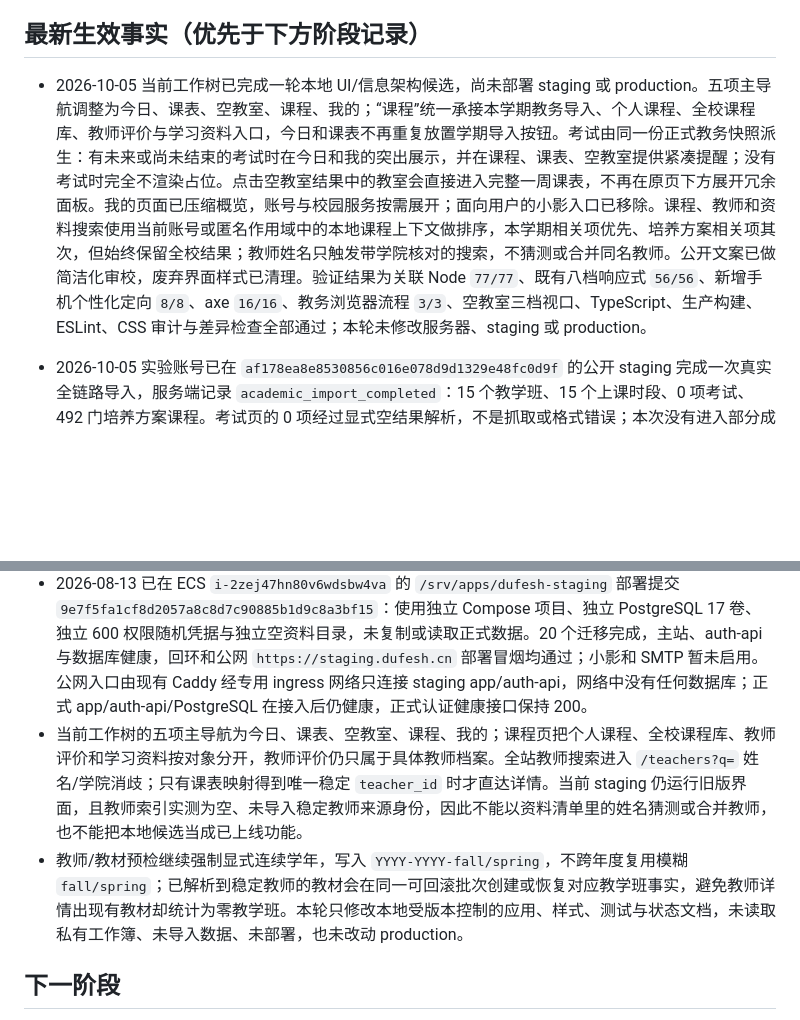
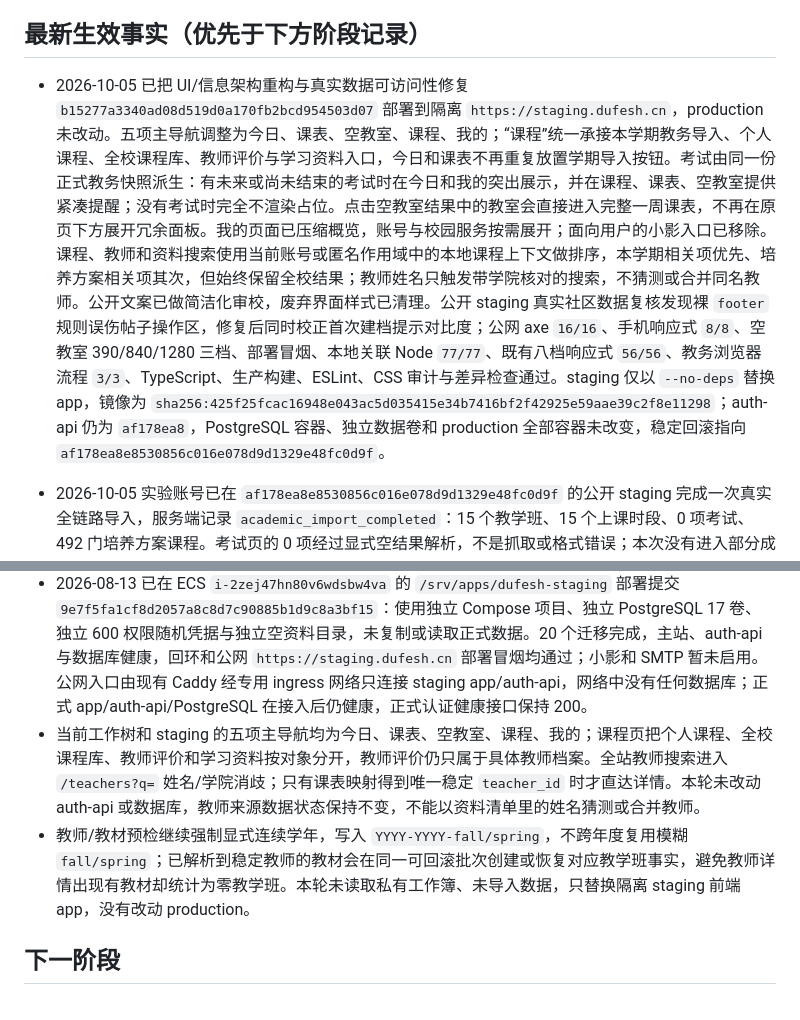
Before and after one commit to zzzhs66678/shadow-of-DUFE, a Markdown page: docs/CURRENT_STATE.md, 2 parts joined by grey strips. Drawn GitHub-style; blank space fills up the shorter version.

Commit message:
docs: record staging experience release

```diff
--- a/docs/CURRENT_STATE.md
+++ b/docs/CURRENT_STATE.md
@@ -4,7 +4,7 @@
 
 ## 最新生效事实（优先于下方阶段记录）
 
-- 2026-10-05 当前工作树已完成一轮本地 UI/信息架构候选，尚未部署 staging 或 production。五项主导航调整为今日、课表、空教室、课程、我的；“课程”统一承接本学期教务导入、个人课程、全校课程库、教师评价与学习资料入口，今日和课表不再重复放置学期导入按钮。考试由同一份正式教务快照派生：有未来或尚未结束的考试时在今日和我的突出展示，并在课程、课表、空教室提供紧凑提醒；没有考试时完全不渲染占位。点击空教室结果中的教室会直接进入完整一周课表，不再在原页下方展开冗余面板。我的页面已压缩概览，账号与校园服务按需展开；面向用户的小影入口已移除。课程、教师和资料搜索使用当前账号或匿名作用域中的本地课程上下文做排序，本学期相关项优先、培养方案相关项其次，但始终保留全校结果；教师姓名只触发带学院核对的搜索，不猜测或合并同名教师。公开文案已做简洁化审校，废弃界面样式已清理。验证结果为关联 Node `77/77`、既有八档响应式 `56/56`、新增手机个性化定向 `8/8`、axe `16/16`、教务浏览器流程 `3/3`、空教室三档视口、TypeScript、生产构建、ESLint、CSS 审计与差异检查全部通过；本轮未修改服务器、staging 或 production。
+- 2026-10-05 已把 UI/信息架构重构与真实数据可访问性修复 `b15277a3340ad08d519d0a170fb2bcd954503d07` 部署到隔离 `https://staging.dufesh.cn`，production 未改动。五项主导航调整为今日、课表、空教室、课程、我的；“课程”统一承接本学期教务导入、个人课程、全校课程库、教师评价与学习资料入口，今日和课表不再重复放置学期导入按钮。考试由同一份正式教务快照派生：有未来或尚未结束的考试时在今日和我的突出展示，并在课程、课表、空教室提供紧凑提醒；没有考试时完全不渲染占位。点击空教室结果中的教室会直接进入完整一周课表，不再在原页下方展开冗余面板。我的页面已压缩概览，账号与校园服务按需展开；面向用户的小影入口已移除。课程、教师和资料搜索使用当前账号或匿名作用域中的本地课程上下文做排序，本学期相关项优先、培养方案相关项其次，但始终保留全校结果；教师姓名只触发带学院核对的搜索，不猜测或合并同名教师。公开文案已做简洁化审校，废弃界面样式已清理。公开 staging 真实社区数据复核发现裸 `footer` 规则误伤帖子操作区，修复后同时校正首次建档提示对比度；公网 axe `16/16`、手机响应式 `8/8`、空教室 390/840/1280 三档、部署冒烟、本地关联 Node `77/77`、既有八档响应式 `56/56`、教务浏览器流程 `3/3`、TypeScript、生产构建、ESLint、CSS 审计与差异检查通过。staging 仅以 `--no-deps` 替换 app，镜像为 `sha256:425f25fcac16948e043ac5d035415e34b7416bf2f42925e59aae39c2f8e11298`；auth-api 仍为 `af178ea8`，PostgreSQL 容器、独立数据卷和 production 全部容器未改变，稳定回滚指向 `af178ea8e8530856c016e078d9d1329e48fc0d9f`。
 
 - 2026-10-05 实验账号已在 `af178ea8e8530856c016e078d9d1329e48fc0d9f` 的公开 staging 完成一次真实全链路导入，服务端记录 `academic_import_completed`：15 个教学班、15 个上课时段、0 项考试、492 门培养方案课程。考试页的 0 项经过显式空结果解析，不是抓取或格式错误；本次没有进入部分成功降级，也没有新的解析异常。production 仍未改动。
 
@@ -302,8 +302,8 @@
 - 主站应用容器补齐非 root 之外的只读文件系统、64MB 临时目录、禁止提权以及 CPU/内存/PID 限额。生产与 staging 的 Caddy 都只等待主应用健康，小影作为隔离的可选服务，其故障不再阻止主站和账号入口启动。
 - 本地 staging/发布契约 8/8、TypeScript、Compose YAML 解析、生产构建与差异检查通过。PR #10 run `31687272428` 已在 Linux 真实启动隔离 PostgreSQL、执行 20 个迁移并从 HTTPS Caddy 验证主应用、认证健康、教师接口、社区及首页实际引用的全部 JS/CSS 状态、MIME 与长期缓存；verify、PG17、Linux 镜像、CodeQL 和全历史密钥扫描全绿。独立外部 staging 的域名、凭据、SMTP、真实私有数据与回滚演练仍待环境提供。本轮未部署。
 - 2026-08-13 已在 ECS `i-2zej47hn80v6wdsbw4va` 的 `/srv/apps/dufesh-staging` 部署提交 `9e7f5fa1cf8d2057a8c8d7c90885b1d9c8a3bf15`：使用独立 Compose 项目、独立 PostgreSQL 17 卷、独立 600 权限随机凭据与独立空资料目录，未复制或读取正式数据。20 个迁移完成，主站、auth-api 与数据库健康，回环和公网 `https://staging.dufesh.cn` 部署冒烟均通过；小影和 SMTP 暂未启用。公网入口由现有 Caddy 经专用 ingress 网络只连接 staging app/auth-api，网络中没有任何数据库；正式 app/auth-api/PostgreSQL 在接入后仍健康，正式认证健康接口保持 200。
-- 当前工作树的五项主导航为今日、课表、空教室、课程、我的；课程页把个人课程、全校课程库、教师评价和学习资料按对象分开，教师评价仍只属于具体教师档案。全站教师搜索进入 `/teachers?q=` 姓名/学院消歧；只有课表映射得到唯一稳定 `teacher_id` 时才直达详情。当前 staging 仍运行旧版界面，且教师索引实测为空、未导入稳定教师来源身份，因此不能以资料清单里的姓名猜测或合并教师，也不能把本地候选当成已上线功能。
-- 教师/教材预检继续强制显式连续学年，写入 `YYYY-YYYY-fall/spring`，不跨年度复用模糊 `fall/spring`；已解析到稳定教师的教材会在同一可回滚批次创建或恢复对应教学班事实，避免教师详情出现有教材却统计为零教学班。本轮只修改本地受版本控制的应用、样式、测试与状态文档，未读取私有工作簿、未导入数据、未部署，也未改动 production。
+- 当前工作树和 staging 的五项主导航均为今日、课表、空教室、课程、我的；课程页把个人课程、全校课程库、教师评价和学习资料按对象分开，教师评价仍只属于具体教师档案。全站教师搜索进入 `/teachers?q=` 姓名/学院消歧；只有课表映射得到唯一稳定 `teacher_id` 时才直达详情。本轮未改动 auth-api 或数据库，教师来源数据状态保持不变，不能以资料清单里的姓名猜测或合并教师。
+- 教师/教材预检继续强制显式连续学年，写入 `YYYY-YYYY-fall/spring`，不跨年度复用模糊 `fall/spring`；已解析到稳定教师的教材会在同一可回滚批次创建或恢复对应教学班事实，避免教师详情出现有教材却统计为零教学班。本轮未读取私有工作簿、未导入数据，只替换隔离 staging 前端 app，没有改动 production。
 
 ## 下一阶段
 
```
